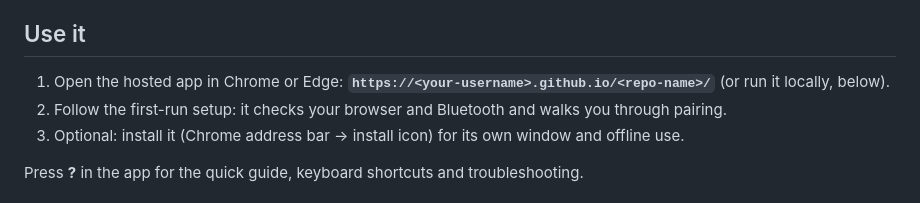
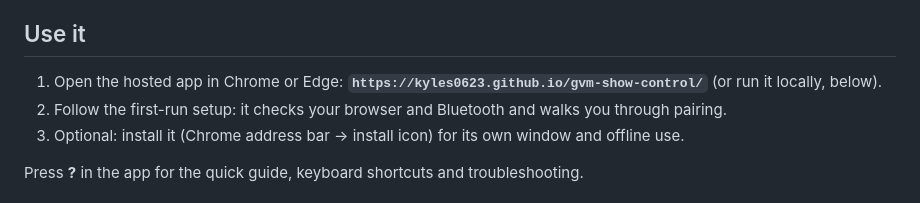
Before and after one commit to kyles0623/gvm-show-control, a Markdown page: README.md, the part around the change. GitHub-like rendering.

Commit message:
Link live app

```diff
--- a/README.md
+++ b/README.md
@@ -16,7 +16,7 @@ install, works offline, and no account.
 - Close the GVM phone app first — the light accepts only one connection at a time.
 
 ## Use it
-1. Open the hosted app in Chrome or Edge: **`https://<your-username>.github.io/<repo-name>/`**
+1. Open the hosted app in Chrome or Edge: **`https://kyles0623.github.io/gvm-show-control/`**
    (or run it locally, below).
 2. Follow the first-run setup: it checks your browser and Bluetooth and walks you through pairing.
 3. Optional: install it (Chrome address bar → install icon) for its own window and offline use.
```
